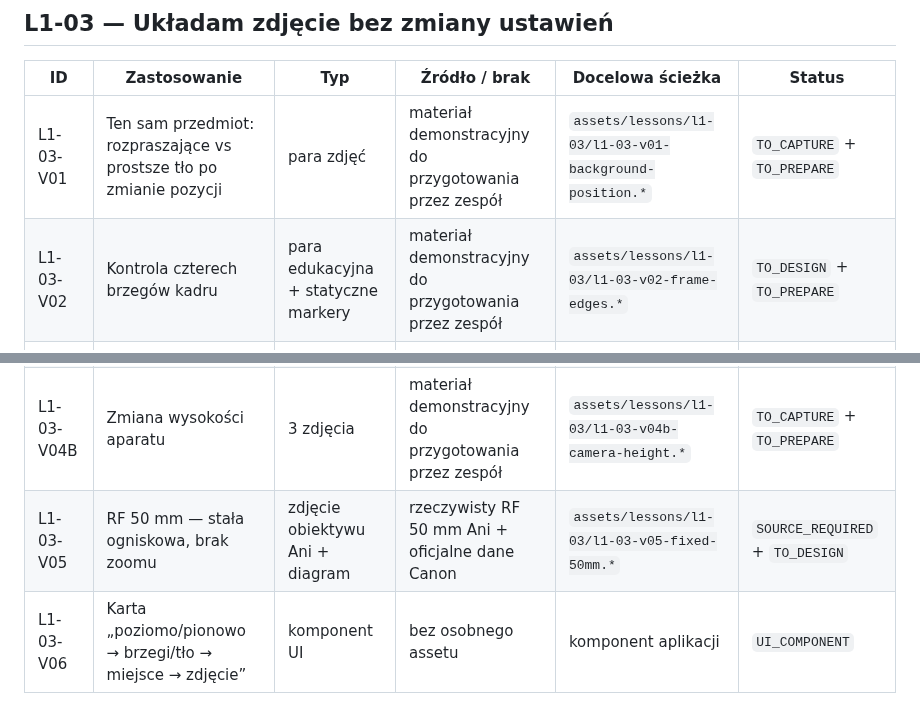
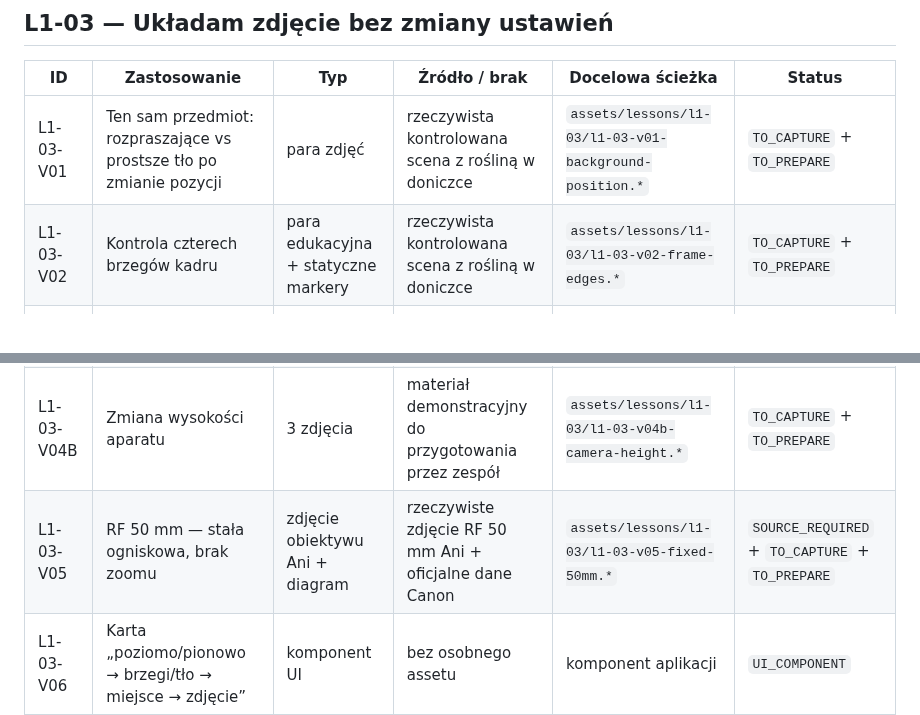
Before and after one commit to LionMielec/Canon-RP-Kurs, a Markdown page: docs/16_ASSET_MANIFEST.md, 2 parts joined by grey strips. Drawn GitHub-style.

Commit message:
Use real photography for L1-03 assets

```diff
--- a/docs/16_ASSET_MANIFEST.md
+++ b/docs/16_ASSET_MANIFEST.md
@@ -36,12 +36,12 @@ Ten plik jest rejestrem materiałów wizualnych przypisanych do konkretnych lekc
 
 | ID | Zastosowanie | Typ | Źródło / brak | Docelowa ścieżka | Status |
 |---|---|---|---|---|---|
-| L1-03-V01 | Ten sam przedmiot: rozpraszające vs prostsze tło po zmianie pozycji | para zdjęć | materiał demonstracyjny do przygotowania przez zespół | `assets/lessons/l1-03/l1-03-v01-background-position.*` | `TO_CAPTURE` + `TO_PREPARE` |
-| L1-03-V02 | Kontrola czterech brzegów kadru | para edukacyjna + statyczne markery | materiał demonstracyjny do przygotowania przez zespół | `assets/lessons/l1-03/l1-03-v02-frame-edges.*` | `TO_DESIGN` + `TO_PREPARE` |
+| L1-03-V01 | Ten sam przedmiot: rozpraszające vs prostsze tło po zmianie pozycji | para zdjęć | rzeczywista kontrolowana scena z rośliną w doniczce | `assets/lessons/l1-03/l1-03-v01-background-position.*` | `TO_CAPTURE` + `TO_PREPARE` |
+| L1-03-V02 | Kontrola czterech brzegów kadru | para edukacyjna + statyczne markery | rzeczywista kontrolowana scena z rośliną w doniczce | `assets/lessons/l1-03/l1-03-v02-frame-edges.*` | `TO_CAPTURE` + `TO_PREPARE` |
 | L1-03-V03 | Poziomo / pionowo z tego samego miejsca | para zdjęć | materiał demonstracyjny do przygotowania przez zespół | `assets/lessons/l1-03/l1-03-v03-horizontal-vertical.*` | `TO_CAPTURE` + `TO_PREPARE` |
 | L1-03-V04A | Jeden krok w bok zmienia tło | para zdjęć | materiał demonstracyjny do przygotowania przez zespół | `assets/lessons/l1-03/l1-03-v04a-step-sideways.*` | `TO_CAPTURE` + `TO_PREPARE` |
 | L1-03-V04B | Zmiana wysokości aparatu | 3 zdjęcia | materiał demonstracyjny do przygotowania przez zespół | `assets/lessons/l1-03/l1-03-v04b-camera-height.*` | `TO_CAPTURE` + `TO_PREPARE` |
-| L1-03-V05 | RF 50 mm — stała ogniskowa, brak zoomu | zdjęcie obiektywu Ani + diagram | rzeczywisty RF 50 mm Ani + oficjalne dane Canon | `assets/lessons/l1-03/l1-03-v05-fixed-50mm.*` | `SOURCE_REQUIRED` + `TO_DESIGN` |
+| L1-03-V05 | RF 50 mm — stała ogniskowa, brak zoomu | zdjęcie obiektywu Ani + diagram | rzeczywiste zdjęcie RF 50 mm Ani + oficjalne dane Canon | `assets/lessons/l1-03/l1-03-v05-fixed-50mm.*` | `SOURCE_REQUIRED` + `TO_CAPTURE` + `TO_PREPARE` |
 | L1-03-V06 | Karta „poziomo/pionowo → brzegi/tło → miejsce → zdjęcie” | komponent UI | bez osobnego assetu | komponent aplikacji | `UI_COMPONENT` |
 
 ## Następny wpis
```
